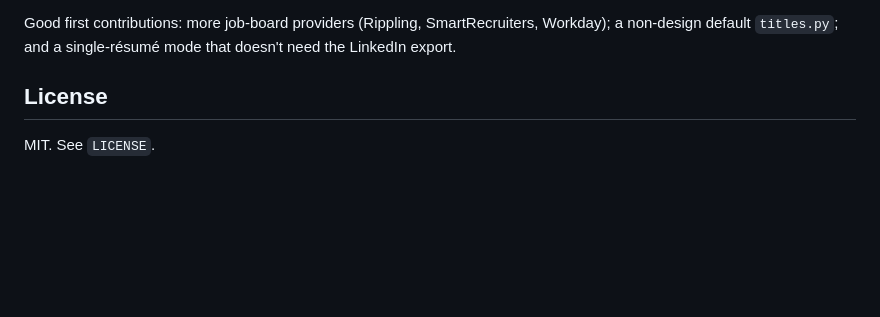
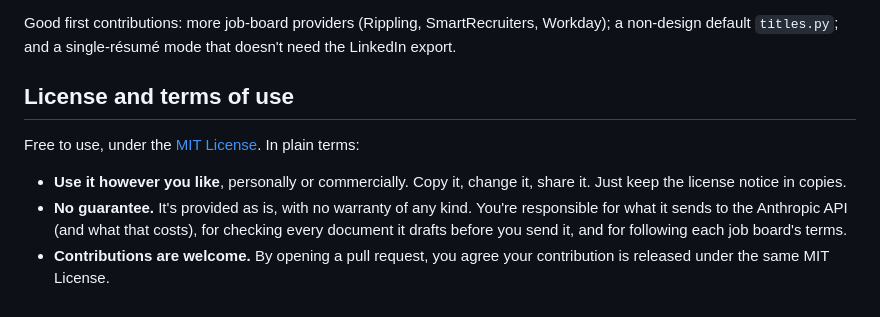
Before and after one commit to Nosimaj/jobhunt-public, a Markdown page: README.md, the part around the change. Rendered like a GitHub page; blank space fills up the shorter version.

Commit message:
docs: plain-language license and terms of use
Co-Authored-By: Claude Opus 5.5 <noreply@anthropic.com>

```diff
--- a/README.md
+++ b/README.md
@@ -163,6 +163,15 @@ Good first contributions: more job-board providers (Rippling, SmartRecruiters,
 Workday); a non-design default `titles.py`; and a single-résumé mode that doesn't
 need the LinkedIn export.
 
-## License
+## License and terms of use
 
-MIT. See `LICENSE`.
+Free to use, under the [MIT License](LICENSE). In plain terms:
+
+- **Use it however you like**, personally or commercially. Copy it, change it, share it.
+  Just keep the license notice in copies.
+- **No guarantee.** It's provided as is, with no warranty of any kind. You're
+  responsible for what it sends to the Anthropic API (and what that costs), for
+  checking every document it drafts before you send it, and for following each job
+  board's terms.
+- **Contributions are welcome.** By opening a pull request, you agree your
+  contribution is released under the same MIT License.
```
